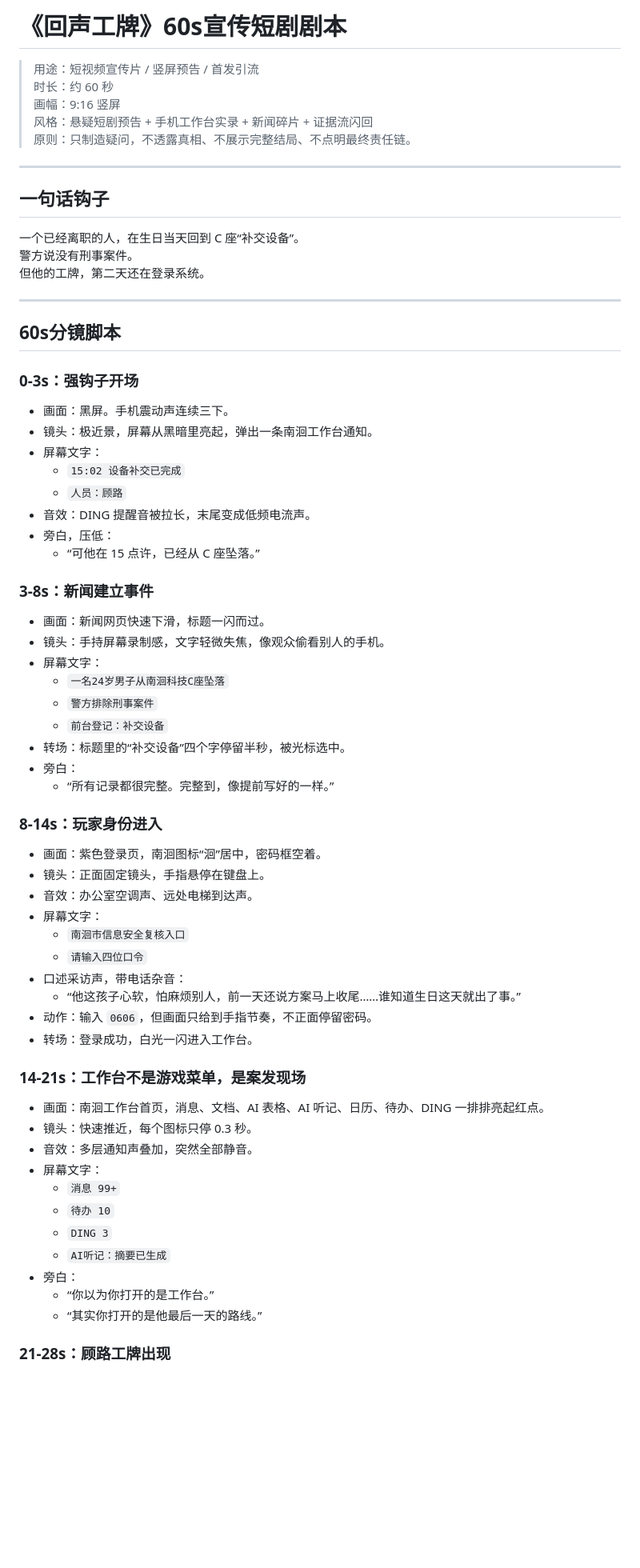
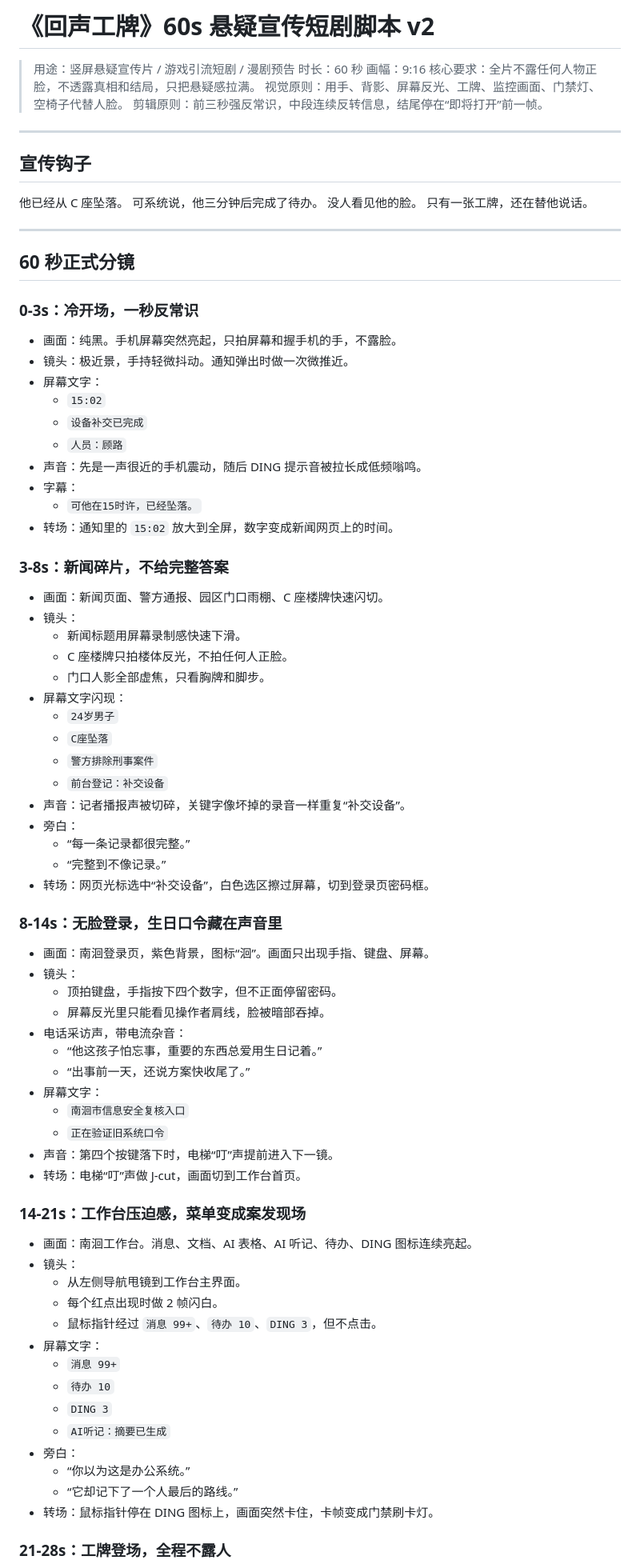
Before and after one commit to nmwllwmn/nmwllwmn.nhkj.github.io, a Markdown page: 短剧.md, the part around one of its changes. Shown at 80% size. Rendered like a GitHub page; blank space fills up the shorter version.

```diff
--- a/短剧.md
+++ b/短剧.md
@@ -1,72 +1,87 @@
-# 《回声工牌》60s宣传短剧剧本
+# 《回声工牌》60s 悬疑宣传短剧脚本 v2
 
-> 用途：短视频宣传片 / 竖屏预告 / 首发引流
-> 时长：约 60 秒
-> 画幅：9:16 竖屏
-> 风格：悬疑短剧预告 + 手机工作台实录 + 新闻碎片 + 证据流闪回
-> 原则：只制造疑问，不透露真相、不展示完整结局、不点明最终责任链。
+> 用途：竖屏悬疑宣传片 / 游戏引流短剧 / 漫剧预告
+> 时长：60 秒
+> 画幅：9:16
+> 核心要求：全片不露任何人物正脸，不透露真相和结局，只把悬疑感拉满。
+> 视觉原则：用手、背影、屏幕反光、工牌、监控画面、门禁灯、空椅子代替人脸。
+> 剪辑原则：前三秒强反常识，中段连续反转信息，结尾停在“即将打开”前一帧。
 
 ---
 
-## 一句话钩子
+## 宣传钩子
 
-一个已经离职的人，在生日当天回到 C 座“补交设备”。
-警方说没有刑事案件。
-但他的工牌，第二天还在登录系统。
+他已经从 C 座坠落。
+可系统说，他三分钟后完成了待办。
+没人看见他的脸。
+只有一张工牌，还在替他说话。
 
 ---
 
-## 60s分镜脚本
+## 60 秒正式分镜
 
-### 0-3s：强钩子开场
+### 0-3s：冷开场，一秒反常识
 
-- 画面：黑屏。手机震动声连续三下。
-- 镜头：极近景，屏幕从黑暗里亮起，弹出一条南洄工作台通知。
+- 画面：纯黑。手机屏幕突然亮起，只拍屏幕和握手机的手，不露脸。
+- 镜头：极近景，手持轻微抖动。通知弹出时做一次微推近。
 - 屏幕文字：
-  - `15:02 设备补交已完成`
+  - `15:02`
+  - `设备补交已完成`
   - `人员：顾路`
-- 音效：DING 提醒音被拉长，末尾变成低频电流声。
-- 旁白，压低：
-  - “可他在 15 点许，已经从 C 座坠落。”
+- 声音：先是一声很近的手机震动，随后 DING 提示音被拉长成低频嗡鸣。
+- 字幕：
+  - `可他在15时许，已经坠落。`
+- 转场：通知里的 `15:02` 放大到全屏，数字变成新闻网页上的时间。
 
-### 3-8s：新闻建立事件
+### 3-8s：新闻碎片，不给完整答案
 
-- 画面：新闻网页快速下滑，标题一闪而过。
-- 镜头：手持屏幕录制感，文字轻微失焦，像观众偷看别人的手机。
-- 屏幕文字：
-  - `一名24岁男子从南洄科技C座坠落`
+- 画面：新闻页面、警方通报、园区门口雨棚、C 座楼牌快速闪切。
+- 镜头：
+  - 新闻标题用屏幕录制感快速下滑。
+  - C 座楼牌只拍楼体反光，不拍任何人正脸。
+  - 门口人影全部虚焦，只看胸牌和脚步。
+- 屏幕文字闪现：
+  - `24岁男子`
+  - `C座坠落`
   - `警方排除刑事案件`
   - `前台登记：补交设备`
-- 转场：标题里的“补交设备”四个字停留半秒，被光标选中。
+- 声音：记者播报声被切碎，关键字像坏掉的录音一样重复“补交设备”。
 - 旁白：
-  - “所有记录都很完整。完整到，像提前写好的一样。”
+  - “每一条记录都很完整。”
+  - “完整到不像记录。”
+- 转场：网页光标选中“补交设备”，白色选区擦过屏幕，切到登录页密码框。
 
-### 8-14s：玩家身份进入
+### 8-14s：无脸登录，生日口令藏在声音里
 
-- 画面：紫色登录页，南洄图标“洄”居中，密码框空着。
-- 镜头：正面固定镜头，手指悬停在键盘上。
-- 音效：办公室空调声、远处电梯到达声。
+- 画面：南洄登录页，紫色背景，图标“洄”。画面只出现手指、键盘、屏幕。
+- 镜头：
+  - 顶拍键盘，手指按下四个数字，但不正面停留密码。
+  - 屏幕反光里只能看见操作者肩线，脸被暗部吞掉。
+- 电话采访声，带电流杂音：
+  - “他这孩子怕忘事，重要的东西总爱用生日记着。”
+  - “出事前一天，还说方案快收尾了。”
 - 屏幕文字：
   - `南洄市信息安全复核入口`
-  - `请输入四位口令`
-- 口述采访声，带电话杂音：
-  - “他这孩子心软，怕麻烦别人，前一天还说方案马上收尾……谁知道生日这天就出了事。”
-- 动作：输入 `0606`，但画面只给到手指节奏，不正面停留密码。
-- 转场：登录成功，白光一闪进入工作台。
+  - `正在验证旧系统口令`
+- 声音：第四个按键落下时，电梯“叮”声提前进入下一镜。
+- 转场：电梯“叮”声做 J-cut，画面切到工作台首页。
 
-### 14-21s：工作台不是游戏菜单，是案发现场
+### 14-21s：工作台压迫感，菜单变成案发现场
 
-- 画面：南洄工作台首页，消息、文档、AI 表格、AI 听记、日历、待办、DING 一排排亮起红点。
-- 镜头：快速推近，每个图标只停 0.3 秒。
-- 音效：多层通知声叠加，突然全部静音。
+- 画面：南洄工作台。消息、文档、AI 表格、AI 听记、待办、DING 图标连续亮起。
+- 镜头：
+  - 从左侧导航甩镜到工作台主界面。
+  - 每个红点出现时做 2 帧闪白。
+  - 鼠标指针经过 `消息 99+`、`待办 10`、`DING 3`，但不点击。
 - 屏幕文字：
   - `消息 99+`
   - `待办 10`
   - `DING 3`
   - `AI听记：摘要已生成`
 - 旁白：
-  - “你以为你打开的是工作台。”
-  - “其实你打开的是他最后一天的路线。”
+  - “你以为这是办公系统。”
+  - “它却记下了一个人最后的路线。”
+- 转场：鼠标指针停在 DING 图标上，画面突然卡住，卡帧变成门禁刷卡灯。
 
-### 21-28s：顾路工牌出现
+### 21-28s：工牌登场，全程不露人
 
```
Also changed, not shown: other parts of 短剧.md (+93 -75 lines), 进度.md (+20 -0 lines).
